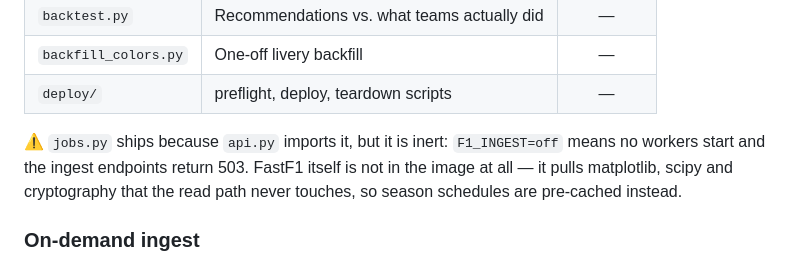
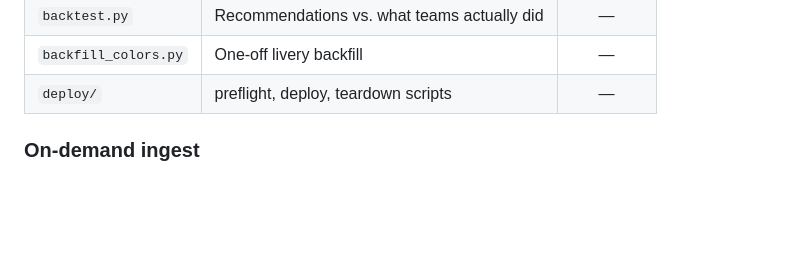
Before and after one commit to Aalhad-Pathare/f1-strategy, a Markdown page: README.md, the part around the change. Rendered like a GitHub page; blank space fills up the shorter version.

Commit message:
Remove outdated notes about inert jobs in README

```diff
--- a/README.md
+++ b/README.md
@@ -167,10 +167,7 @@ ingest and analysis tooling stays on your machine.
 | `backfill_colors.py` | One-off livery backfill | — |
 | `deploy/` | preflight, deploy, teardown scripts | — |
 
-⚠️ `jobs.py` ships because `api.py` imports it, but it is inert: `F1_INGEST=off`
-means no workers start and the ingest endpoints return 503. FastF1 itself is not
-in the image at all — it pulls matplotlib, scipy and cryptography that the read
-path never touches, so season schedules are pre-cached instead.
+
 
 ### On-demand ingest
 
```
